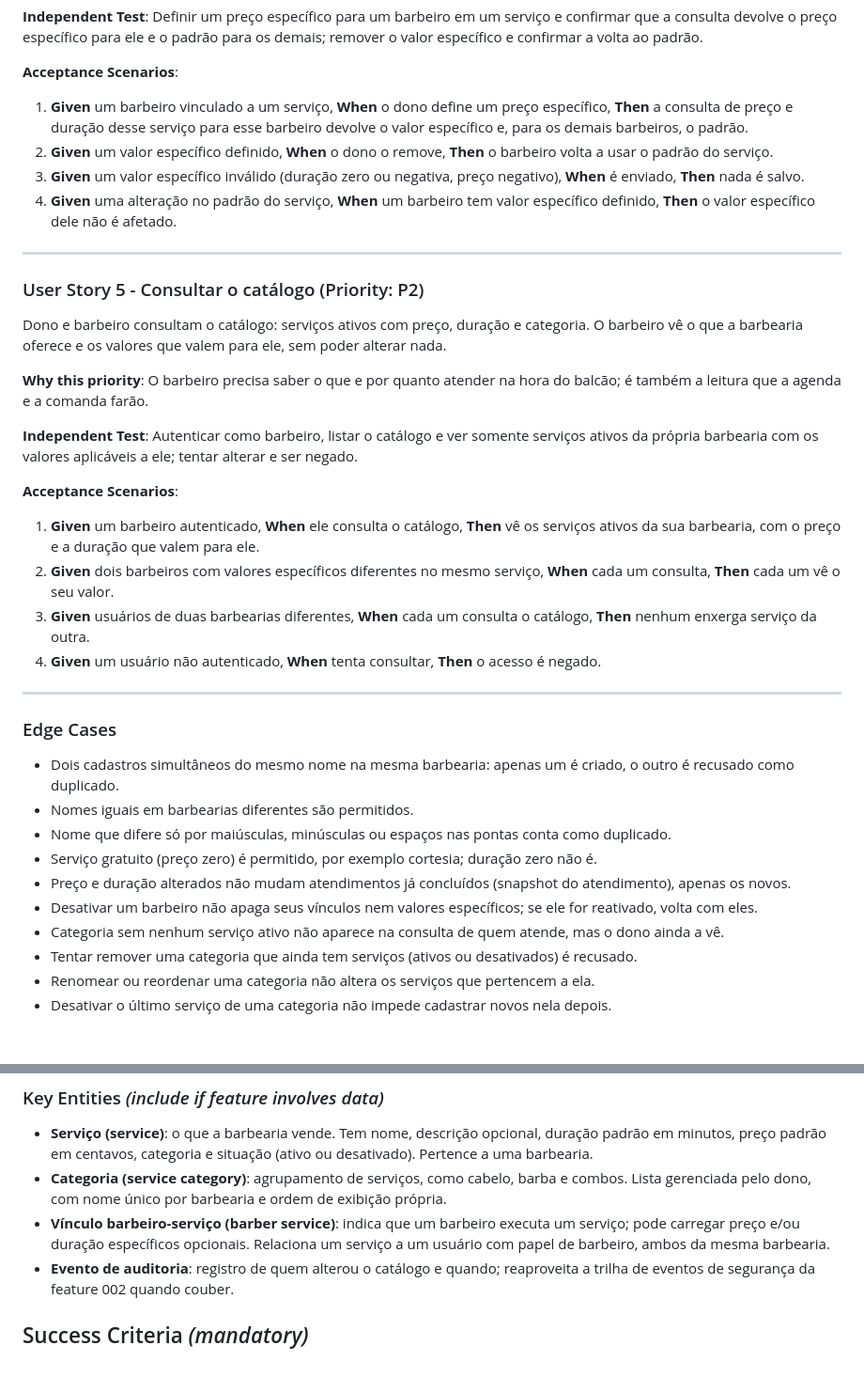
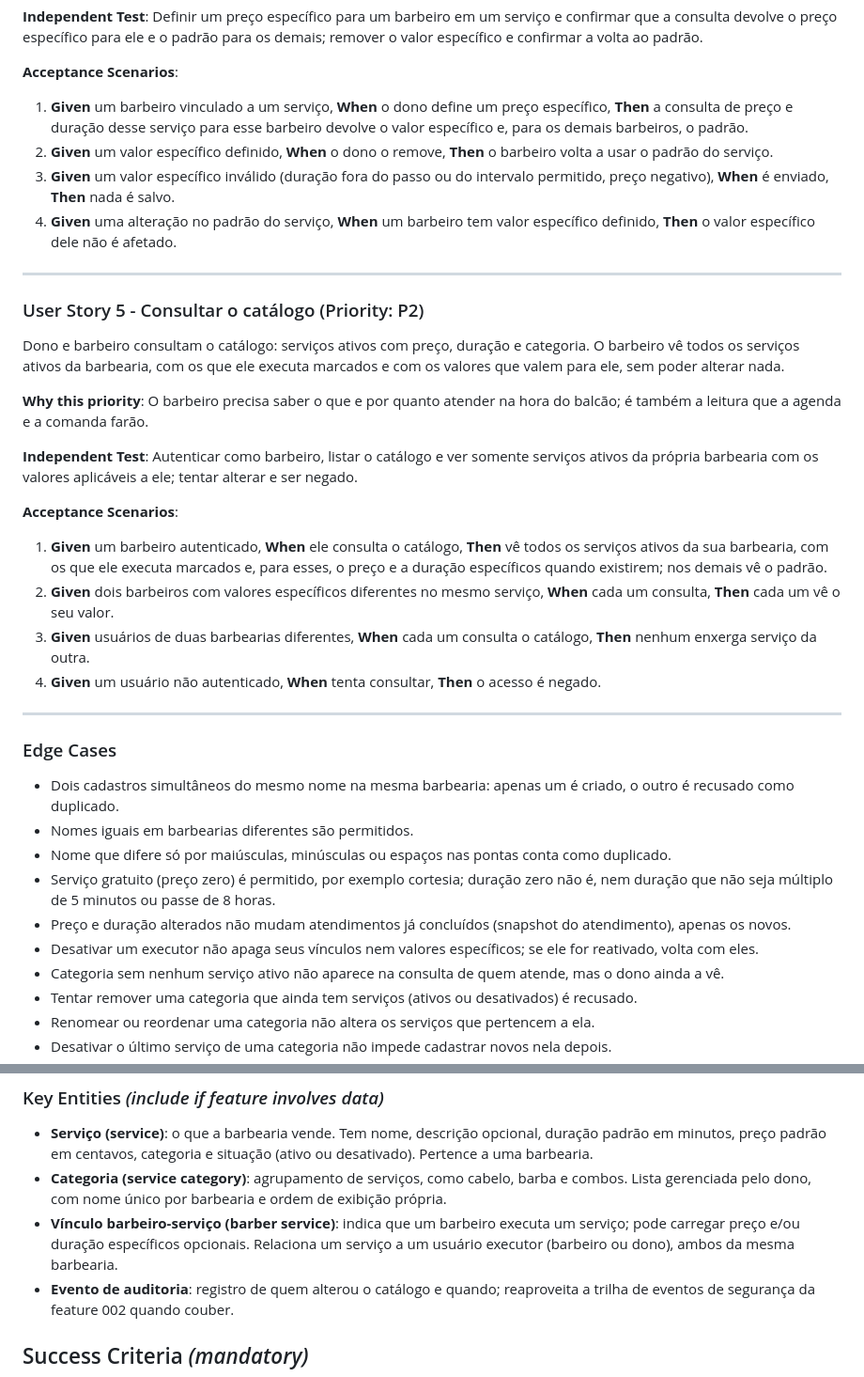
Before and after one commit to jucandrade/saas-barbearia, a Markdown page: specs/003-service-catalog/spec.md, 2 parts joined by grey strips. Shown at 94% size. GitHub-like rendering; blank space fills up the shorter version.

```diff
--- a/specs/003-service-catalog/spec.md
+++ b/specs/003-service-catalog/spec.md
@@ -76,14 +76,14 @@ Para um barbeiro vinculado a um serviço, o dono pode, opcionalmente, definir um
 
 1. **Given** um barbeiro vinculado a um serviço, **When** o dono define um preço específico, **Then** a consulta de preço e duração desse serviço para esse barbeiro devolve o valor específico e, para os demais barbeiros, o padrão.
 2. **Given** um valor específico definido, **When** o dono o remove, **Then** o barbeiro volta a usar o padrão do serviço.
-3. **Given** um valor específico inválido (duração zero ou negativa, preço negativo), **When** é enviado, **Then** nada é salvo.
+3. **Given** um valor específico inválido (duração fora do passo ou do intervalo permitido, preço negativo), **When** é enviado, **Then** nada é salvo.
 4. **Given** uma alteração no padrão do serviço, **When** um barbeiro tem valor específico definido, **Then** o valor específico dele não é afetado.
 
 ---
 
 ### User Story 5 - Consultar o catálogo (Priority: P2)
 
-Dono e barbeiro consultam o catálogo: serviços ativos com preço, duração e categoria. O barbeiro vê o que a barbearia oferece e os valores que valem para ele, sem poder alterar nada.
+Dono e barbeiro consultam o catálogo: serviços ativos com preço, duração e categoria. O barbeiro vê todos os serviços ativos da barbearia, com os que ele executa marcados e com os valores que valem para ele, sem poder alterar nada.
 
 **Why this priority**: O barbeiro precisa saber o que e por quanto atender na hora do balcão; é também a leitura que a agenda e a comanda farão.
 
@@ -91,7 +91,7 @@ Dono e barbeiro consultam o catálogo: serviços ativos com preço, duração e
 
 **Acceptance Scenarios**:
 
-1. **Given** um barbeiro autenticado, **When** ele consulta o catálogo, **Then** vê os serviços ativos da sua barbearia, com o preço e a duração que valem para ele.
+1. **Given** um barbeiro autenticado, **When** ele consulta o catálogo, **Then** vê todos os serviços ativos da sua barbearia, com os que ele executa marcados e, para esses, o preço e a duração específicos quando existirem; nos demais vê o padrão.
 2. **Given** dois barbeiros com valores específicos diferentes no mesmo serviço, **When** cada um consulta, **Then** cada um vê o seu valor.
 3. **Given** usuários de duas barbearias diferentes, **When** cada um consulta o catálogo, **Then** nenhum enxerga serviço da outra.
 4. **Given** um usuário não autenticado, **When** tenta consultar, **Then** o acesso é negado.
@@ -103,9 +103,9 @@ Dono e barbeiro consultam o catálogo: serviços ativos com preço, duração e
 - Dois cadastros simultâneos do mesmo nome na mesma barbearia: apenas um é criado, o outro é recusado como duplicado.
 - Nomes iguais em barbearias diferentes são permitidos.
 - Nome que difere só por maiúsculas, minúsculas ou espaços nas pontas conta como duplicado.
-- Serviço gratuito (preço zero) é permitido, por exemplo cortesia; duração zero não é.
+- Serviço gratuito (preço zero) é permitido, por exemplo cortesia; duração zero não é, nem duração que não seja múltiplo de 5 minutos ou passe de 8 horas.
 - Preço e duração alterados não mudam atendimentos já concluídos (snapshot do atendimento), apenas os novos.
-- Desativar um barbeiro não apaga seus vínculos nem valores específicos; se ele for reativado, volta com eles.
+- Desativar um executor não apaga seus vínculos nem valores específicos; se ele for reativado, volta com eles.
 - Categoria sem nenhum serviço ativo não aparece na consulta de quem atende, mas o dono ainda a vê.
 - Tentar remover uma categoria que ainda tem serviços (ativos ou desativados) é recusado.
 - Renomear ou reordenar uma categoria não altera os serviços que pertencem a ela.
@@ -147,7 +151,7 @@ Dono e barbeiro consultam o catálogo: serviços ativos com preço, duração e
 
 - **Serviço (service)**: o que a barbearia vende. Tem nome, descrição opcional, duração padrão em minutos, preço padrão em centavos, categoria e situação (ativo ou desativado). Pertence a uma barbearia.
 - **Categoria (service category)**: agrupamento de serviços, como cabelo, barba e combos. Lista gerenciada pelo dono, com nome único por barbearia e ordem de exibição própria.
-- **Vínculo barbeiro-serviço (barber service)**: indica que um barbeiro executa um serviço; pode carregar preço e/ou duração específicos opcionais. Relaciona um serviço a um usuário com papel de barbeiro, ambos da mesma barbearia.
+- **Vínculo barbeiro-serviço (barber service)**: indica que um barbeiro executa um serviço; pode carregar preço e/ou duração específicos opcionais. Relaciona um serviço a um usuário executor (barbeiro ou dono), ambos da mesma barbearia.
 - **Evento de auditoria**: registro de quem alterou o catálogo e quando; reaproveita a trilha de eventos de segurança da feature 002 quando couber.
 
 ## Success Criteria *(mandatory)*
```
Also changed, not shown: other parts of specs/003-service-catalog/spec.md (+13 -9 lines).
